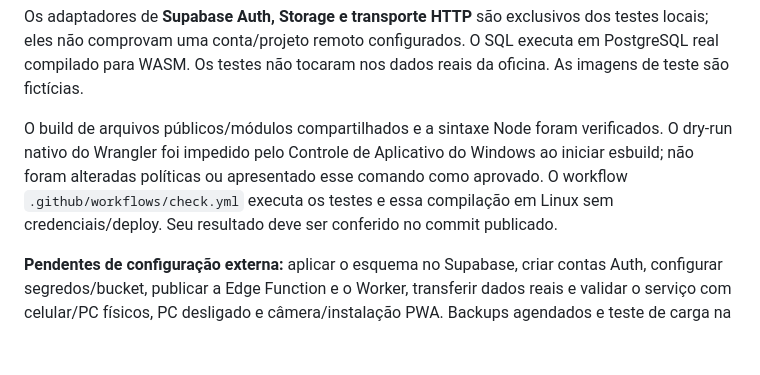
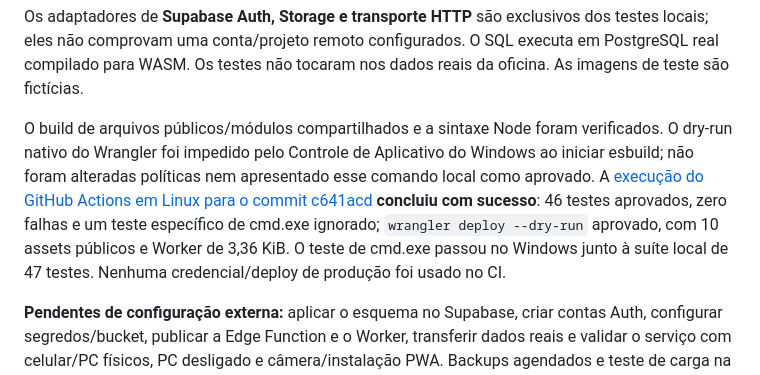
Before and after one commit to AlexManhes/over_mechanics, a Markdown page: docs/VALIDACAO.md, the part around the change. GitHub-like rendering; blank space fills up the shorter version.

Commit message:
Registra compilacao e testes aprovados em Linux [skip ci]

```diff
--- a/docs/VALIDACAO.md
+++ b/docs/VALIDACAO.md
@@ -49,6 +49,6 @@ Suíte completa executada com **47 testes aprovados, zero falhas**, em 26/10/202
 
 Os adaptadores de **Supabase Auth, Storage e transporte HTTP** são exclusivos dos testes locais; eles não comprovam uma conta/projeto remoto configurados. O SQL executa em PostgreSQL real compilado para WASM. Os testes não tocaram nos dados reais da oficina. As imagens de teste são fictícias.
 
-O build de arquivos públicos/módulos compartilhados e a sintaxe Node foram verificados. O dry-run nativo do Wrangler foi impedido pelo Controle de Aplicativo do Windows ao iniciar esbuild; não foram alteradas políticas ou apresentado esse comando como aprovado. O workflow `.github/workflows/check.yml` executa os testes e essa compilação em Linux sem credenciais/deploy. Seu resultado deve ser conferido no commit publicado.
+O build de arquivos públicos/módulos compartilhados e a sintaxe Node foram verificados. O dry-run nativo do Wrangler foi impedido pelo Controle de Aplicativo do Windows ao iniciar esbuild; não foram alteradas políticas nem apresentado esse comando local como aprovado. A [execução do GitHub Actions em Linux para o commit c641acd](https://github.com/AlexManhes/over_mechanics/actions/runs/40331013612) **concluiu com sucesso**: 46 testes aprovados, zero falhas e um teste específico de cmd.exe ignorado; `wrangler deploy --dry-run` aprovado, com 10 assets públicos e Worker de 3,36 KiB. O teste de cmd.exe passou no Windows junto à suíte local de 47 testes. Nenhuma credencial/deploy de produção foi usado no CI.
 
 **Pendentes de configuração externa:** aplicar o esquema no Supabase, criar contas Auth, configurar segredos/bucket, publicar a Edge Function e o Worker, transferir dados reais e validar o serviço com celular/PC físicos, PC desligado e câmera/instalação PWA. Backups agendados e teste de carga na infraestrutura gratuita não estão configurados. O funcionamento real depende das cotas e disponibilidade dos provedores.
```
Also changed, not shown: docs/CLOUDFLARE_SUPABASE.md (+1 -1 lines).
